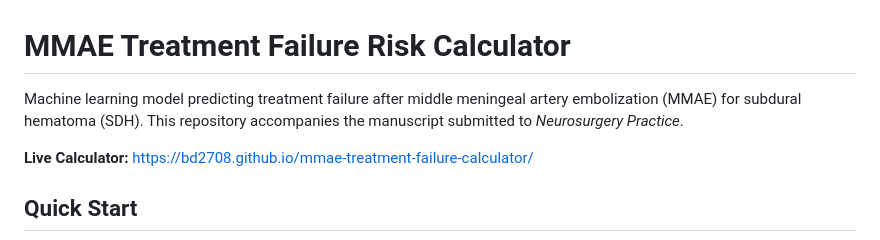
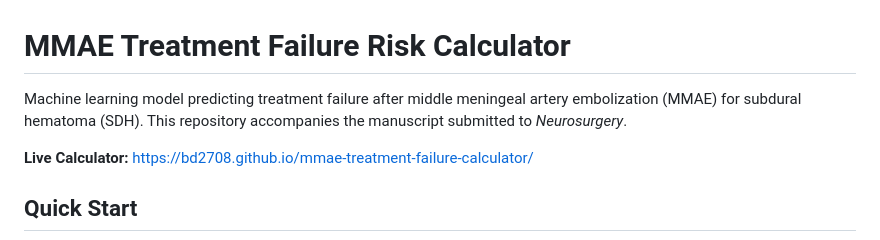
Before and after one commit to bd2708/mmae-treatment-failure-calculator, a Markdown page: README.md, the part around the change. Drawn GitHub-style.

Commit message:
Update journal name in README

```diff
--- a/README.md
+++ b/README.md
@@ -1,6 +1,6 @@
 # MMAE Treatment Failure Risk Calculator
 
-Machine learning model predicting treatment failure after middle meningeal artery embolization (MMAE) for subdural hematoma (SDH). This repository accompanies the manuscript submitted to *Neurosurgery Practice*.
+Machine learning model predicting treatment failure after middle meningeal artery embolization (MMAE) for subdural hematoma (SDH). This repository accompanies the manuscript submitted to *Neurosurgery*.
 
 **Live Calculator:** [https://bd2708.github.io/mmae-treatment-failure-calculator/](https://bd2708.github.io/mmae-treatment-failure-calculator/)
 
```
